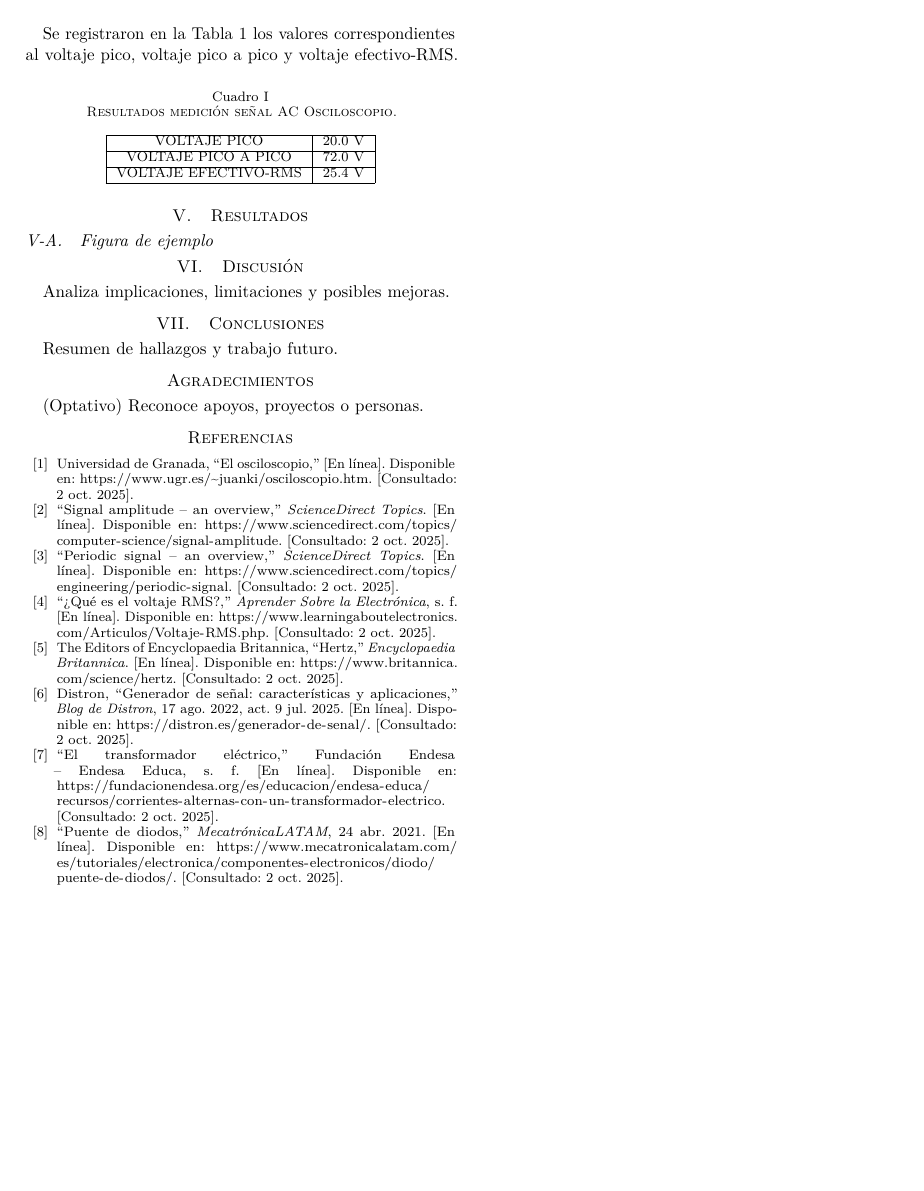
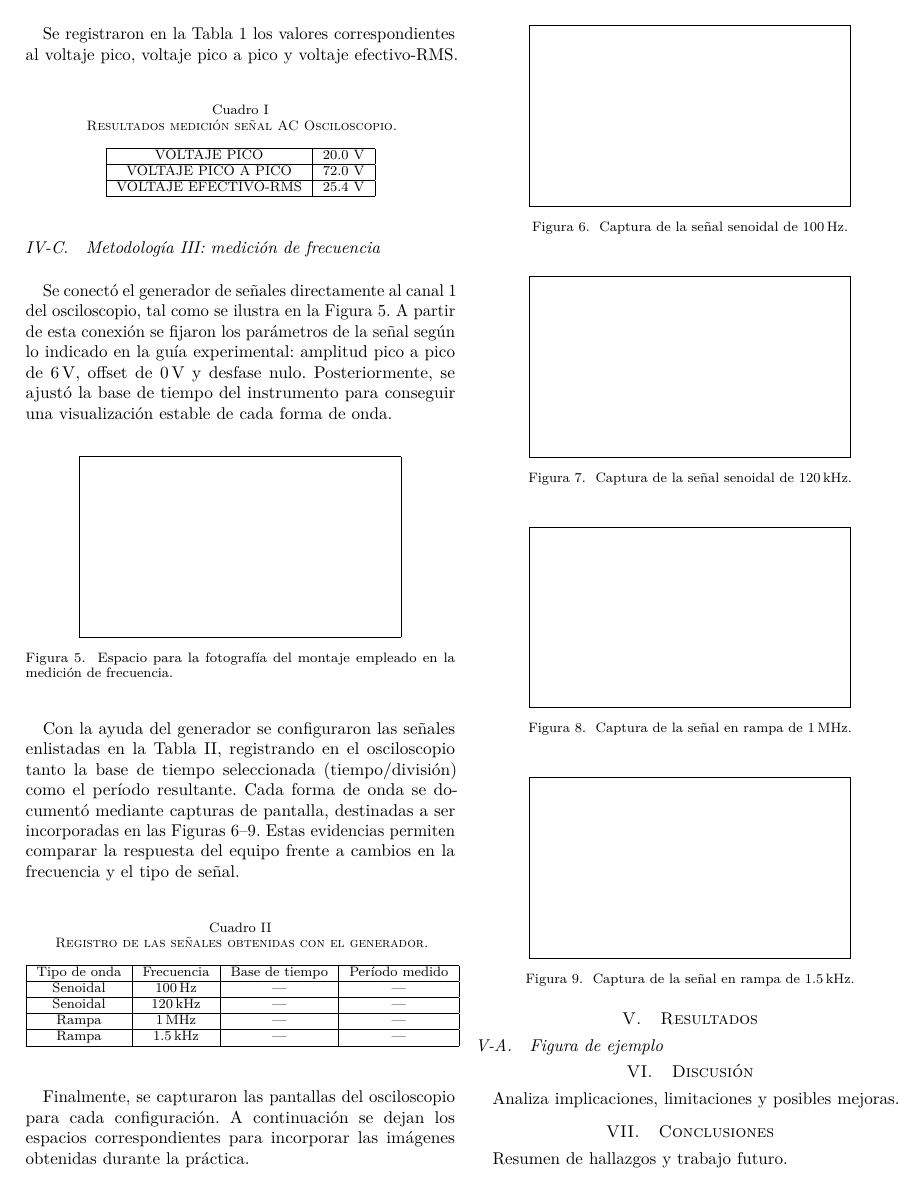
Before and after one commit to luiscarrillocortes1-ux/Informe-VI---Laboratorio-de-Circuitos-, a LaTeX paper (Informe VI - Lab. Circuitos.tex): page 3 of 3 before the commit and page 3 of 4 after it. Compiled offline with pdfLaTeX.

Commit message:
Agregar metodología de medición de frecuencia

```diff
--- a/Informe VI - Lab. Circuitos.tex
+++ b/Informe VI - Lab. Circuitos.tex
@@ -130,6 +130,62 @@ Se registraron en la Tabla 1 los valores correspondientes al voltaje pico, volta
     \end{tabular}
 \end{table}
 
+\subsection{Metodología III: medición de frecuencia}
+Se conectó el generador de señales directamente al canal~1 del osciloscopio, tal como se ilustra en la Figura~\ref{fig:montaje-frecuencia}. A partir de esta conexión se fijaron los parámetros de la señal según lo indicado en la guía experimental: amplitud pico a pico de \SI{6}{\volt}, offset de \SI{0}{\volt} y desfase nulo. Posteriormente, se ajustó la base de tiempo del instrumento para conseguir una visualización estable de cada forma de onda.
+
+\begin{figure}[H]
+    \centering
+    \framebox[0.75\linewidth]{\rule{0pt}{3.5cm}}
+    \caption{Espacio para la fotografía del montaje empleado en la medición de frecuencia.}
+    \label{fig:montaje-frecuencia}
+\end{figure}
+
+Con la ayuda del generador se configuraron las señales enlistadas en la Tabla~\ref{tab:frecuencia}, registrando en el osciloscopio tanto la base de tiempo seleccionada (tiempo/división) como el período resultante. Cada forma de onda se documentó mediante capturas de pantalla, destinadas a ser incorporadas en las Figuras~\ref{fig:frecuencia-senoidal-100hz}--\ref{fig:frecuencia-rampa-1k5hz}. Estas evidencias permiten comparar la respuesta del equipo frente a cambios en la frecuencia y el tipo de señal.
+
+\begin{table}[H]
+    \centering
+    \caption{Registro de las señales obtenidas con el generador.}
+    \label{tab:frecuencia}
+    \begin{tabular}{|c|c|c|c|}
+        \hline
+        Tipo de onda & Frecuencia & Base de tiempo & Período medido \\ \hline
+        Senoidal & \SI{100}{\hertz} & \textemdash{} & \textemdash{} \\ \hline
+        Senoidal & \SI{120}{\kilo\hertz} & \textemdash{} & \textemdash{} \\ \hline
+        Rampa & \SI{1}{\mega\hertz} & \textemdash{} & \textemdash{} \\ \hline
+        Rampa & \SI{1.5}{\kilo\hertz} & \textemdash{} & \textemdash{} \\ \hline
+    \end{tabular}
+\end{table}
+
+Finalmente, se capturaron las pantallas del osciloscopio para cada configuración. A continuación se dejan los espacios correspondientes para incorporar las imágenes obtenidas durante la práctica.
+
+\begin{figure}[H]
+    \centering
+    \framebox[0.75\linewidth]{\rule{0pt}{3.5cm}}
+    \caption{Captura de la señal senoidal de \SI{100}{\hertz}.}
+    \label{fig:frecuencia-senoidal-100hz}
+\end{figure}
+
+\begin{figure}[H]
+    \centering
+    \framebox[0.75\linewidth]{\rule{0pt}{3.5cm}}
+    \caption{Captura de la señal senoidal de \SI{120}{\kilo\hertz}.}
+    \label{fig:frecuencia-senoidal-120khz}
+\end{figure}
+
+\begin{figure}[H]
+    \centering
+    \framebox[0.75\linewidth]{\rule{0pt}{3.5cm}}
+    \caption{Captura de la señal en rampa de \SI{1}{\mega\hertz}.}
+    \label{fig:frecuencia-rampa-1mhz}
+\end{figure}
+
+\begin{figure}[H]
+    \centering
+    \framebox[0.75\linewidth]{\rule{0pt}{3.5cm}}
+    \caption{Captura de la señal en rampa de \SI{1.5}{\kilo\hertz}.}
+    \label{fig:frecuencia-rampa-1k5hz}
+\end{figure}
+
 
 
 \section{Resultados}
```
